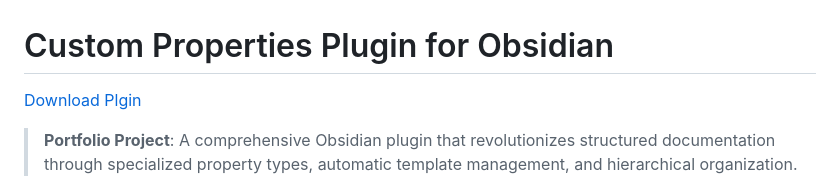
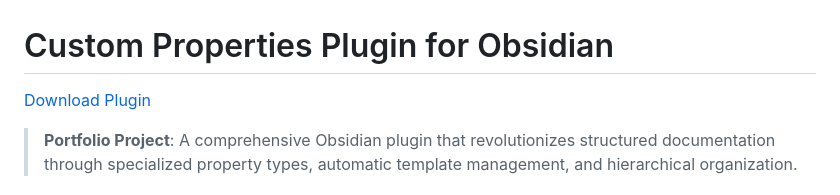
Before and after one commit to Garos919/Portfolio, a Markdown page: plugins/obsidian#custom-properties/README.md, the part around the change. GitHub-like rendering.

Commit message:
obsidian plugin

```diff
--- a/plugins/obsidian#custom-properties/README.md
+++ b/plugins/obsidian#custom-properties/README.md
@@ -1,6 +1,6 @@
 # Custom Properties Plugin for Obsidian
 
-[Download Plgin](https://raw.githubusercontent.com/Garos919/Portfolio/main/plugins/obsidian%23custom-properties/obsidian-plugin-custom-properties.rar)
+[Download Plugin](https://raw.githubusercontent.com/Garos919/Portfolio/main/plugins/obsidian%23custom-properties/obsidian-plugin-custom-properties.rar)
 
 
 
```
